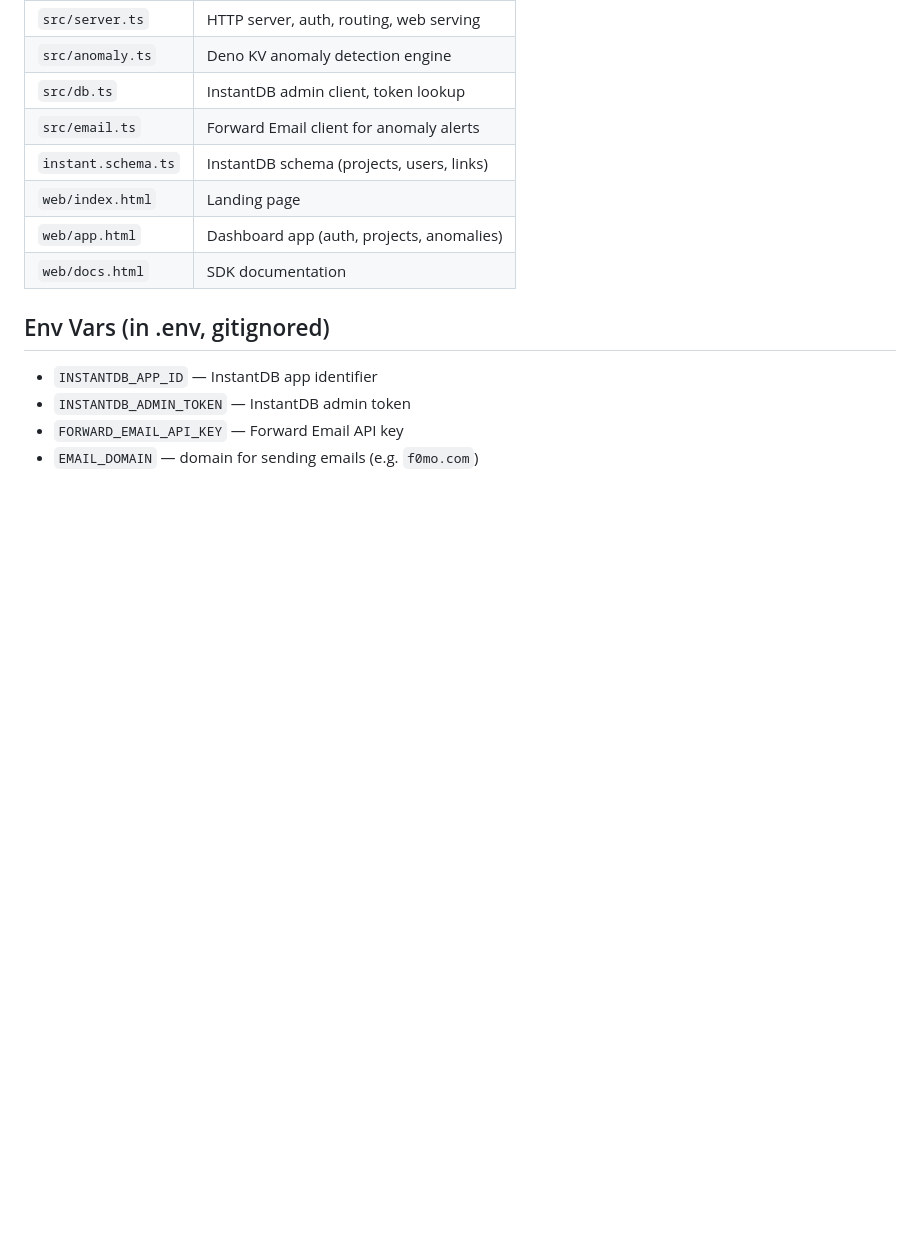
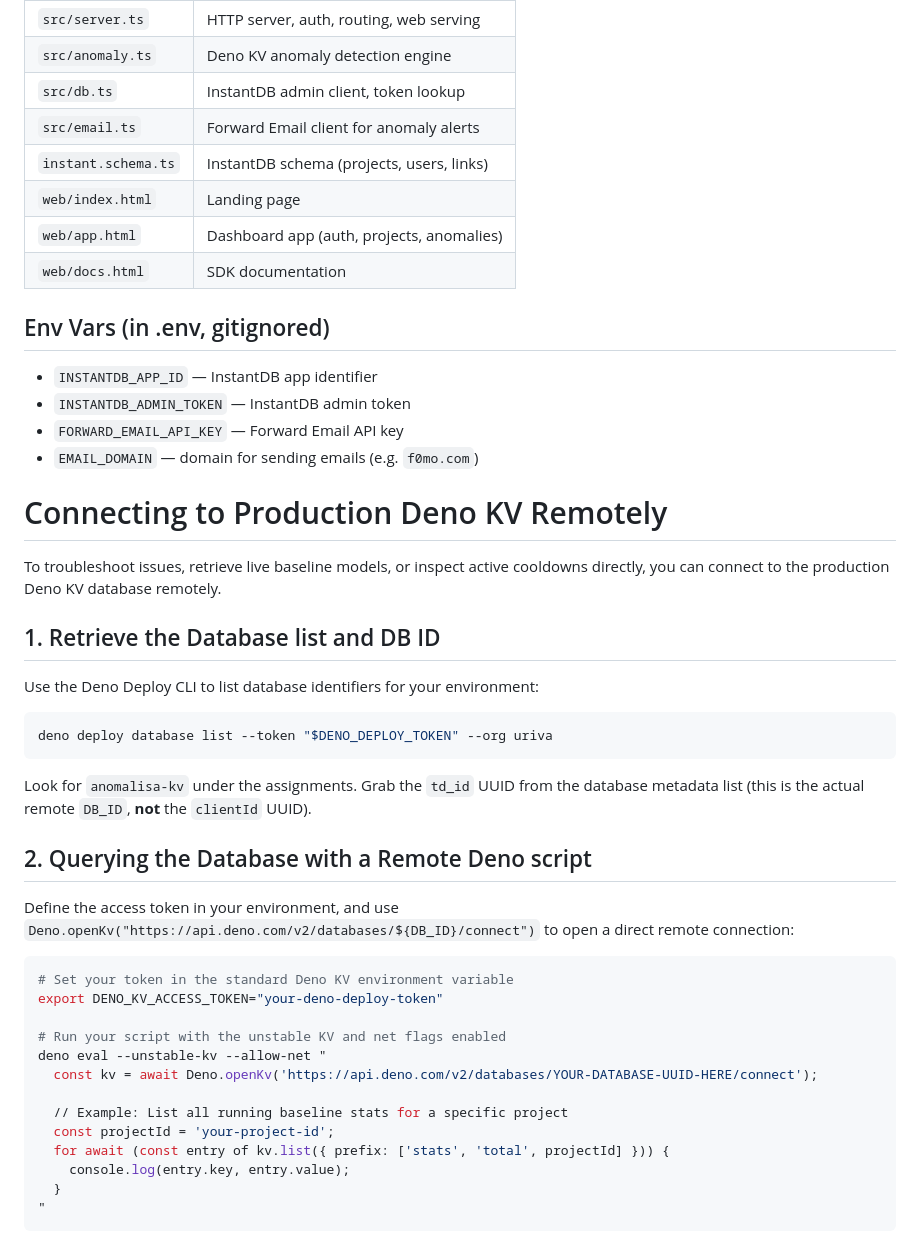
Before and after one commit to uriva/anomalisa, a Markdown page: AGENTS.md, the part around the change. Drawn GitHub-style; blank space fills up the shorter version.

Commit message:
docs: add instructions to AGENTS.md for connecting to production Deno KV remotely

````diff
--- a/AGENTS.md
+++ b/AGENTS.md
@@ -138,3 +138,42 @@ management.
 - `INSTANTDB_ADMIN_TOKEN` — InstantDB admin token
 - `FORWARD_EMAIL_API_KEY` — Forward Email API key
 - `EMAIL_DOMAIN` — domain for sending emails (e.g. `f0mo.com`)
+
+# Connecting to Production Deno KV Remotely
+
+To troubleshoot issues, retrieve live baseline models, or inspect active
+cooldowns directly, you can connect to the production Deno KV database remotely.
+
+## 1. Retrieve the Database list and DB ID
+
+Use the Deno Deploy CLI to list database identifiers for your environment:
+
+```bash
+deno deploy database list --token "$DENO_DEPLOY_TOKEN" --org uriva
+```
+
+Look for `anomalisa-kv` under the assignments. Grab the `td_id` UUID from the
+database metadata list (this is the actual remote `DB_ID`, **not** the
+`clientId` UUID).
+
+## 2. Querying the Database with a Remote Deno script
+
+Define the access token in your environment, and use
+`Deno.openKv("https://api.deno.com/v2/databases/${DB_ID}/connect")` to open a
+direct remote connection:
+
+```bash
+# Set your token in the standard Deno KV environment variable
+export DENO_KV_ACCESS_TOKEN="your-deno-deploy-token"
+
+# Run your script with the unstable KV and net flags enabled
+deno eval --unstable-kv --allow-net "
+  const kv = await Deno.openKv('https://api.deno.com/v2/databases/YOUR-DATABASE-UUID-HERE/connect');
+
+  // Example: List all running baseline stats for a specific project
+  const projectId = 'your-project-id';
+  for await (const entry of kv.list({ prefix: ['stats', 'total', projectId] })) {
+    console.log(entry.key, entry.value);
+  }
+"
+```
````
